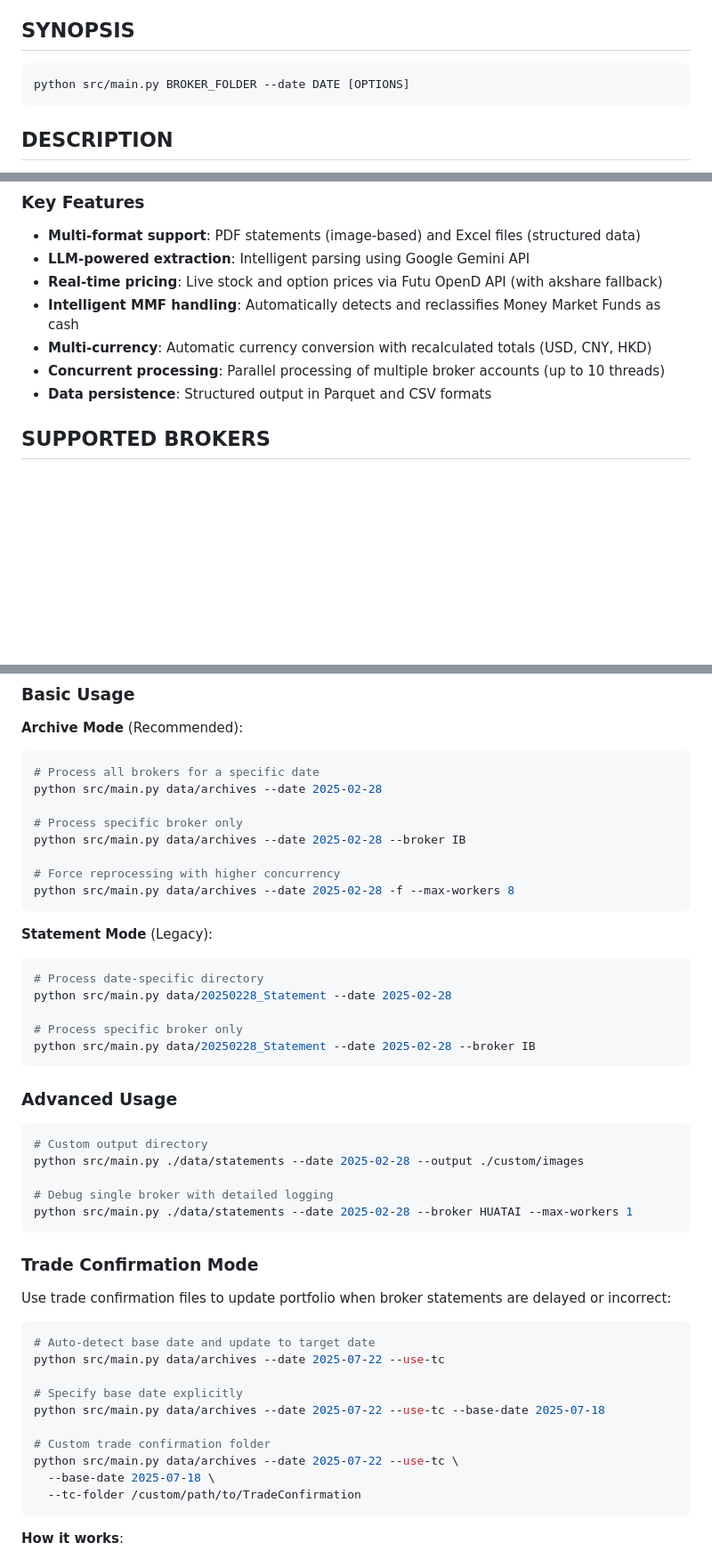
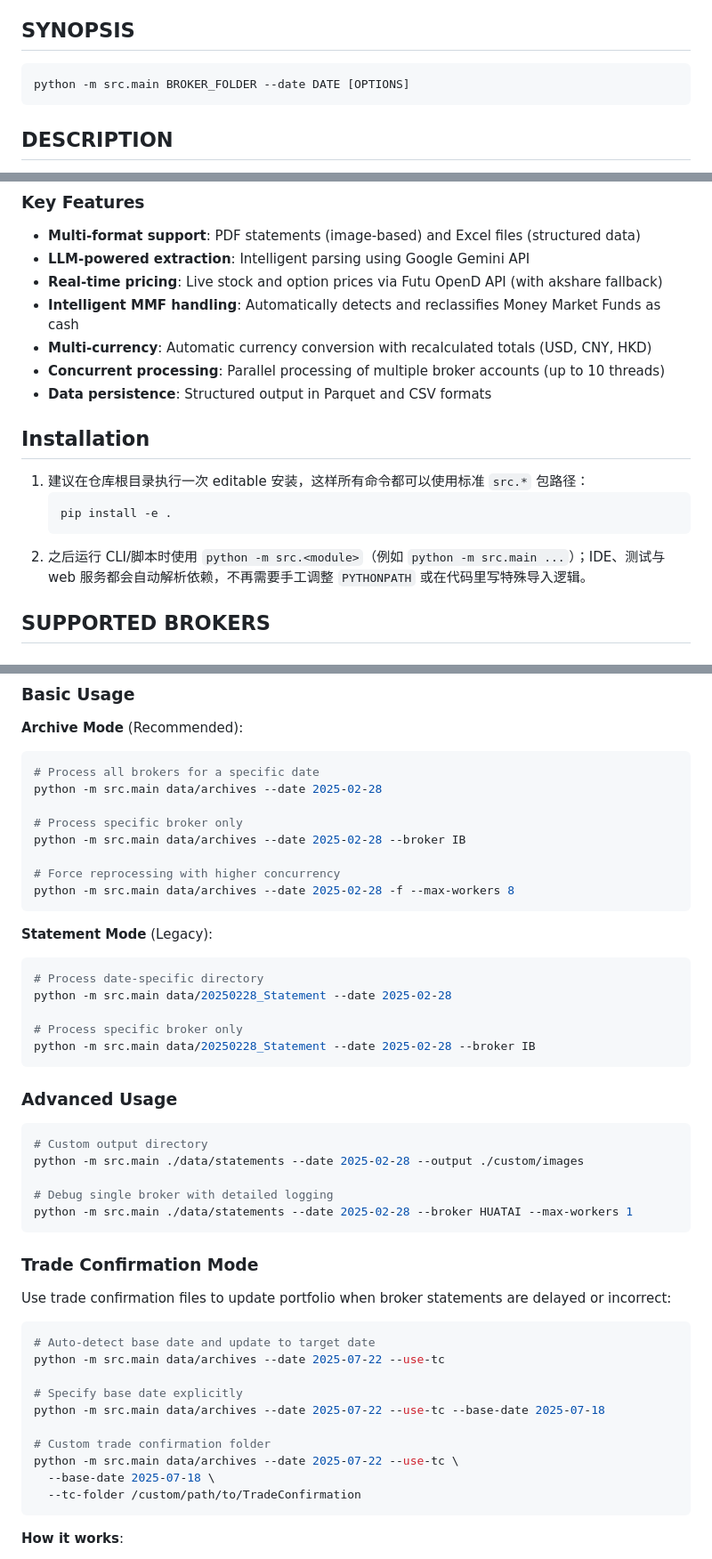
Before and after one commit to MrGhabi/FundMate, a Markdown page: README.md, 3 parts joined by grey strips. Shown at 89% size. Rendered like a GitHub page; blank space fills up the shorter version.

Commit message:
Document editable install workflow

````diff
--- a/README.md
+++ b/README.md
@@ -5,7 +5,7 @@
 ## SYNOPSIS
 
 ```
-python src/main.py BROKER_FOLDER --date DATE [OPTIONS]
+python -m src.main BROKER_FOLDER --date DATE [OPTIONS]
 ```
 
 ## DESCRIPTION
@@ -21,6 +21,14 @@ FundMate is a production-ready financial data processor that extracts cash holdi
 - **Multi-currency**: Automatic currency conversion with recalculated totals (USD, CNY, HKD)
 - **Concurrent processing**: Parallel processing of multiple broker accounts (up to 10 threads)
 - **Data persistence**: Structured output in Parquet and CSV formats
+
+## Installation
+
+1. 建议在仓库根目录执行一次 editable 安装，这样所有命令都可以使用标准 `src.*` 包路径：
+   ```bash
+   pip install -e .
+   ```
+2. 之后运行 CLI/脚本时使用 `python -m src.<module>`（例如 `python -m src.main ...`）；IDE、测试与 web 服务都会自动解析依赖，不再需要手工调整 `PYTHONPATH` 或在代码里写特殊导入逻辑。
 
 ## SUPPORTED BROKERS
 
@@ -137,31 +145,31 @@ data/20250228_Statement/
 **Archive Mode** (Recommended):
 ```bash
 # Process all brokers for a specific date
-python src/main.py data/archives --date 2025-02-28
+python -m src.main data/archives --date 2025-02-28
 
 # Process specific broker only
-python src/main.py data/archives --date 2025-02-28 --broker IB
+python -m src.main data/archives --date 2025-02-28 --broker IB
 
 # Force reprocessing with higher concurrency
-python src/main.py data/archives --date 2025-02-28 -f --max-workers 8
+python -m src.main data/archives --date 2025-02-28 -f --max-workers 8
 ```
 
 **Statement Mode** (Legacy):
 ```bash
 # Process date-specific directory
-python src/main.py data/20250228_Statement --date 2025-02-28
+python -m src.main data/20250228_Statement --date 2025-02-28
 
 # Process specific broker only
-python src/main.py data/20250228_Statement --date 2025-02-28 --broker IB
+python -m src.main data/20250228_Statement --date 2025-02-28 --broker IB
 ```
 
 ### Advanced Usage
 ```bash
 # Custom output directory
-python src/main.py ./data/statements --date 2025-02-28 --output ./custom/images
+python -m src.main ./data/statements --date 2025-02-28 --output ./custom/images
 
 # Debug single broker with detailed logging
-python src/main.py ./data/statements --date 2025-02-28 --broker HUATAI --max-workers 1
+python -m src.main ./data/statements --date 2025-02-28 --broker HUATAI --max-workers 1
 ```
 
 ### Trade Confirmation Mode
@@ -170,13 +178,13 @@ Use trade confirmation files to update portfolio when broker statements are dela
 
 ```bash
 # Auto-detect base date and update to target date
-python src/main.py data/archives --date 2025-07-22 --use-tc
+python -m src.main data/archives --date 2025-07-22 --use-tc
 
 # Specify base date explicitly
-python src/main.py data/archives --date 2025-07-22 --use-tc --base-date 2025-07-18
+python -m src.main data/archives --date 2025-07-22 --use-tc --base-date 2025-07-18
 
 # Custom trade confirmation folder
-python src/main.py data/archives --date 2025-07-22 --use-tc \
+python -m src.main data/archives --date 2025-07-22 --use-tc \
   --base-date 2025-07-18 \
   --tc-folder /custom/path/to/TradeConfirmation
 ```
````
